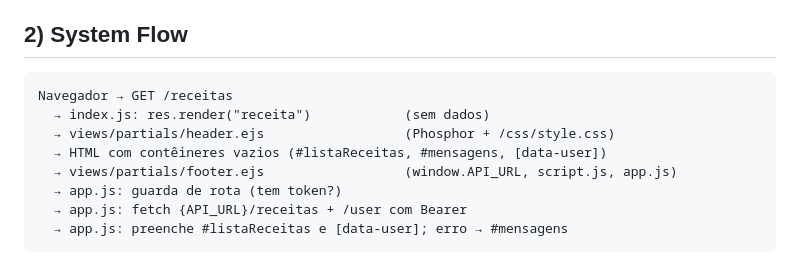
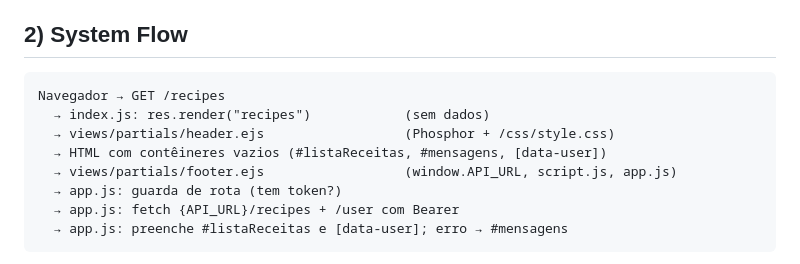
Before and after one commit to conloq/frontend, a Markdown page: docs/codebase/ARCHITECTURE.md, the part around the change. GitHub-like rendering.

Commit message:
docs: usar /recipes e a view recipes em docs/codebase

````diff
--- a/docs/codebase/ARCHITECTURE.md
+++ b/docs/codebase/ARCHITECTURE.md
@@ -9,13 +9,13 @@
 ## 2) System Flow
 
 ```text
-Navegador → GET /receitas
-  → index.js: res.render("receita")            (sem dados)
+Navegador → GET /recipes
+  → index.js: res.render("recipes")            (sem dados)
   → views/partials/header.ejs                  (Phosphor + /css/style.css)
   → HTML com contêineres vazios (#listaReceitas, #mensagens, [data-user])
   → views/partials/footer.ejs                  (window.API_URL, script.js, app.js)
   → app.js: guarda de rota (tem token?)
-  → app.js: fetch {API_URL}/receitas + /user com Bearer
+  → app.js: fetch {API_URL}/recipes + /user com Bearer
   → app.js: preenche #listaReceitas e [data-user]; erro → #mensagens
 ```
 
````
Also changed, not shown: docs/codebase/CONCERNS.md (+1 -1 lines).
